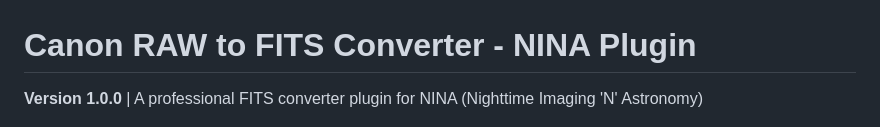
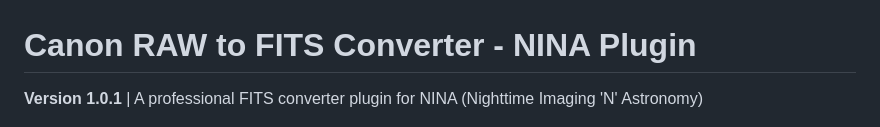
Before and after one commit to gsanchez006/Canon-FITS-NINA, a Markdown page: README.md, the part around the change. Drawn GitHub-style.

Commit message:
Update version number to 1.0.1 in README

```diff
--- a/README.md
+++ b/README.md
@@ -1,6 +1,6 @@
 # Canon RAW to FITS Converter - NINA Plugin
 
-**Version 1.0.0** | A professional FITS converter plugin for NINA (Nighttime Imaging 'N' Astronomy)
+**Version 1.0.1** | A professional FITS converter plugin for NINA (Nighttime Imaging 'N' Astronomy)
 
 ![NINA Canon FITS Converter](nina_canon_fits.png)
 
```
